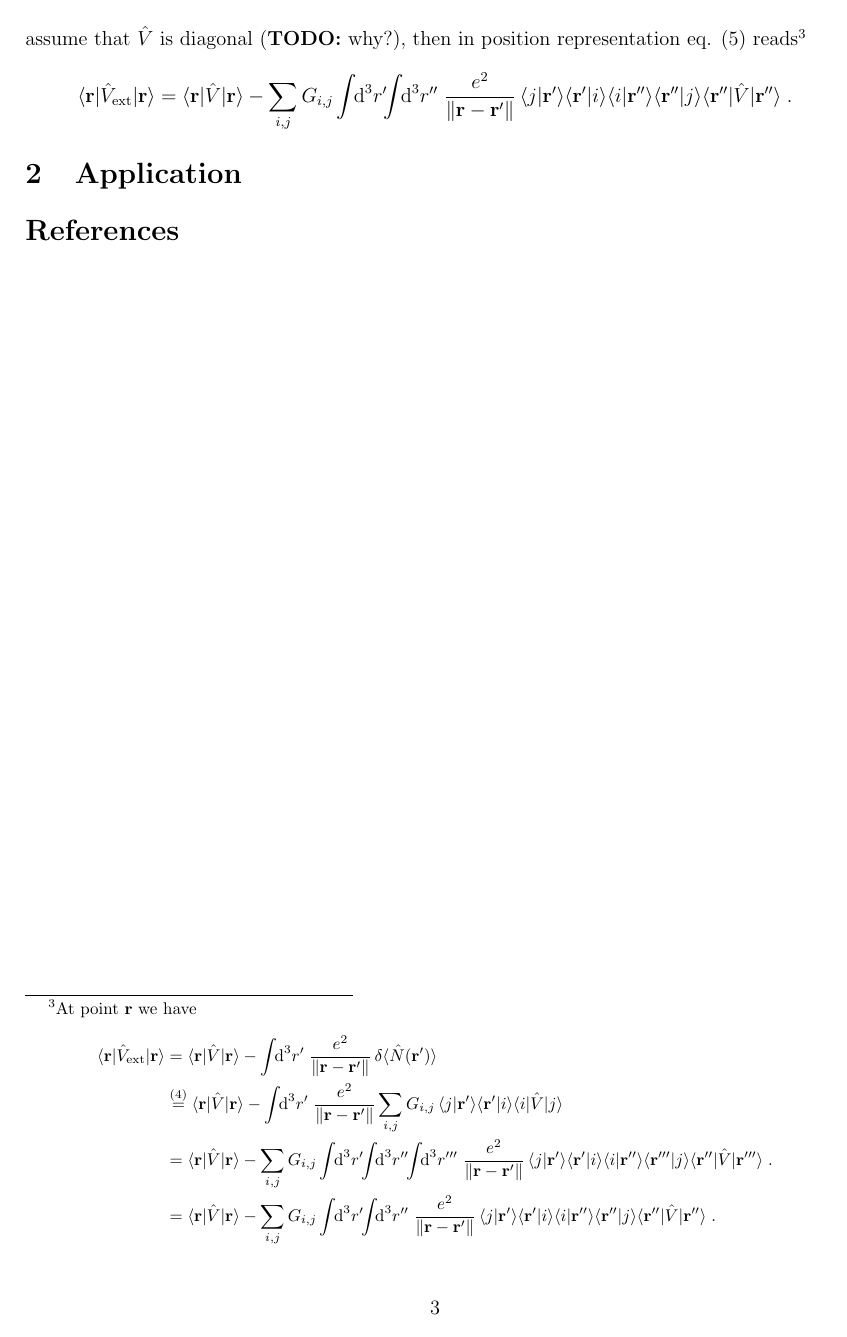
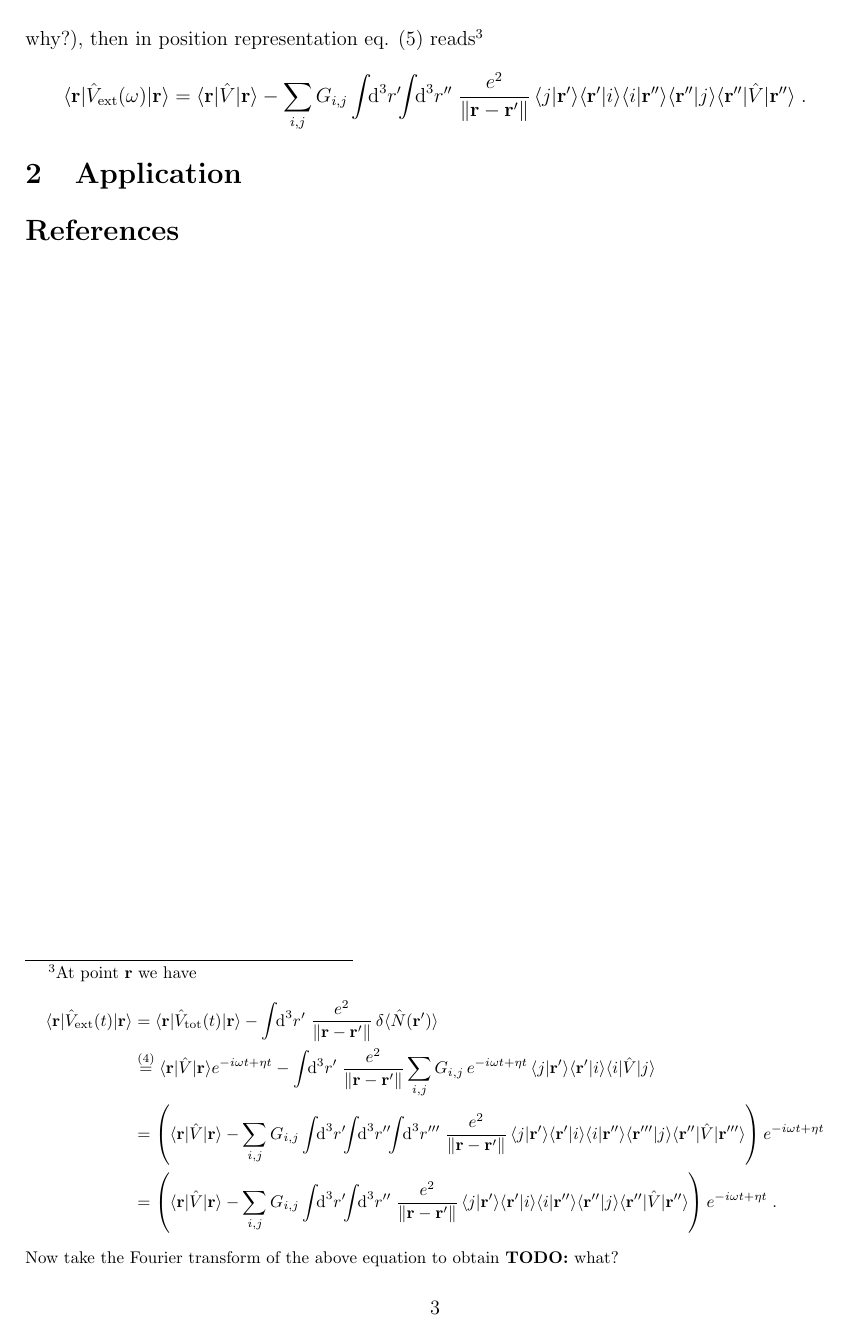
Before and after one commit to twesterhout/plasmon-cpp, a LaTeX thesis (drafts/thesis/main.tex): page 3 of 3. Compiled offline with pdfLaTeX.

Commit message:
Questions

```diff
--- a/drafts/thesis/main.tex
+++ b/drafts/thesis/main.tex
@@ -143,16 +142,17 @@
 At point $\mathbf{r}$ we have
     \begin{equation*}
     \begin{aligned}
-        \langle \mathbf{r}|\hat V_\text{ext} | \mathbf{r} \rangle
-            &= \langle \mathbf{r} | \hat V | \mathbf{r} \rangle - \int \!\! \text{d}^3 r' \;  \frac{e^2}{\| \mathbf{r} - \mathbf{r'} \|}\, \delta \langle \hat N(\mathbf{r'}) \rangle \\
-            &\overset{\eqref{eq:def_chi_function}}{=} \langle \mathbf{r} | \hat V | \mathbf{r} \rangle - \int\!\! \text{d}^3 r' \; \frac{e^2}{\| \mathbf{r} - \mathbf{r'} \|} \sum_{i,j} G_{i,j} \, \langle j |\mathbf{r'}\rangle\langle\mathbf{r'} | i \rangle\langle i | \hat V | j \rangle \\
-            &= \langle \mathbf{r} | \hat V | \mathbf{r} \rangle - \sum_{i,j} G_{i,j} \int\!\! \text{d}^3 r' \!\! \int\!\! \text{d}^3 r'' \!\! \int\!\! \text{d}^3 r''' \; \frac{e^2}{\| \mathbf{r} - \mathbf{r'} \|} \, \langle j |\mathbf{r'}\rangle\langle\mathbf{r'} | i \rangle \langle i | \mathbf{r''}\rangle \langle \mathbf{r'''} | j \rangle \langle \mathbf{r''} | \hat V | \mathbf{r'''} \rangle\; . \\
-            &= \langle \mathbf{r} | \hat V | \mathbf{r} \rangle - \sum_{i,j} G_{i,j} \int\!\! \text{d}^3 r' \!\! \int\!\! \text{d}^3 r'' \; \frac{e^2}{\| \mathbf{r} - \mathbf{r'} \|} \, \langle j |\mathbf{r'}\rangle\langle\mathbf{r'} | i \rangle \langle i | \mathbf{r''}\rangle \langle \mathbf{r''} | j \rangle \langle \mathbf{r''} | \hat V | \mathbf{r''} \rangle\; .
+        \langle \mathbf{r}|\hat V_\text{ext}(t) | \mathbf{r} \rangle
+            &= \langle \mathbf{r} | \hat V_\text{tot}(t) | \mathbf{r} \rangle - \int \!\! \text{d}^3 r' \;  \frac{e^2}{\| \mathbf{r} - \mathbf{r'} \|}\, \delta \langle \hat N(\mathbf{r'}) \rangle \\
+            &\overset{\eqref{eq:def_chi_function}}{=} \langle \mathbf{r} | \hat V | \mathbf{r} \rangle e^{-i\omega t + \eta t}- \int\!\! \text{d}^3 r' \; \frac{e^2}{\| \mathbf{r} - \mathbf{r'} \|} \sum_{i,j} G_{i,j}\, e^{-i\omega t + \eta t} \, \langle j |\mathbf{r'}\rangle\langle\mathbf{r'} | i \rangle\langle i | \hat V | j \rangle \\
+            &= \left( \langle \mathbf{r} | \hat V | \mathbf{r} \rangle - \sum_{i,j} G_{i,j} \int\!\! \text{d}^3 r' \!\! \int\!\! \text{d}^3 r'' \!\! \int\!\! \text{d}^3 r''' \; \frac{e^2}{\| \mathbf{r} - \mathbf{r'} \|} \, \langle j |\mathbf{r'}\rangle\langle\mathbf{r'} | i \rangle \langle i | \mathbf{r''}\rangle \langle \mathbf{r'''} | j \rangle \langle \mathbf{r''} | \hat V | \mathbf{r'''} \rangle \right) e^{-i\omega t + \eta t} \\
+            &= \left( \langle \mathbf{r} | \hat V | \mathbf{r} \rangle - \sum_{i,j} G_{i,j} \int\!\! \text{d}^3 r' \!\! \int\!\! \text{d}^3 r'' \; \frac{e^2}{\| \mathbf{r} - \mathbf{r'} \|} \, \langle j |\mathbf{r'}\rangle\langle\mathbf{r'} | i \rangle \langle i | \mathbf{r''}\rangle \langle \mathbf{r''} | j \rangle \langle \mathbf{r''} | \hat V | \mathbf{r''} \rangle \right) e^{-i\omega t + \eta t} \; .
     \end{aligned}
     \end{equation*}
+Now take the Fourier transform of the above equation to obtain \textbf{TODO:} what?
 } % end footnote
     \begin{equation*}
-        \langle \mathbf{r}|\hat V_\text{ext} | \mathbf{r} \rangle
+        \langle \mathbf{r}|\hat V_\text{ext}(\omega) | \mathbf{r} \rangle
             = \langle \mathbf{r} | \hat V | \mathbf{r} \rangle - \sum_{i,j} G_{i,j} \int\!\! \text{d}^3 r' \!\! \int\!\! \text{d}^3 r'' \; \frac{e^2}{\| \mathbf{r} - \mathbf{r'} \|} \, \langle j |\mathbf{r'}\rangle\langle\mathbf{r'} | i \rangle \langle i | \mathbf{r''}\rangle \langle \mathbf{r''} | j \rangle \langle \mathbf{r''} | \hat V | \mathbf{r''} \rangle\; .
     \end{equation*}
 
```
Also changed, not shown: README.md (added), README.pdf, drafts/thesis/main.tex (9 more changed lines).
